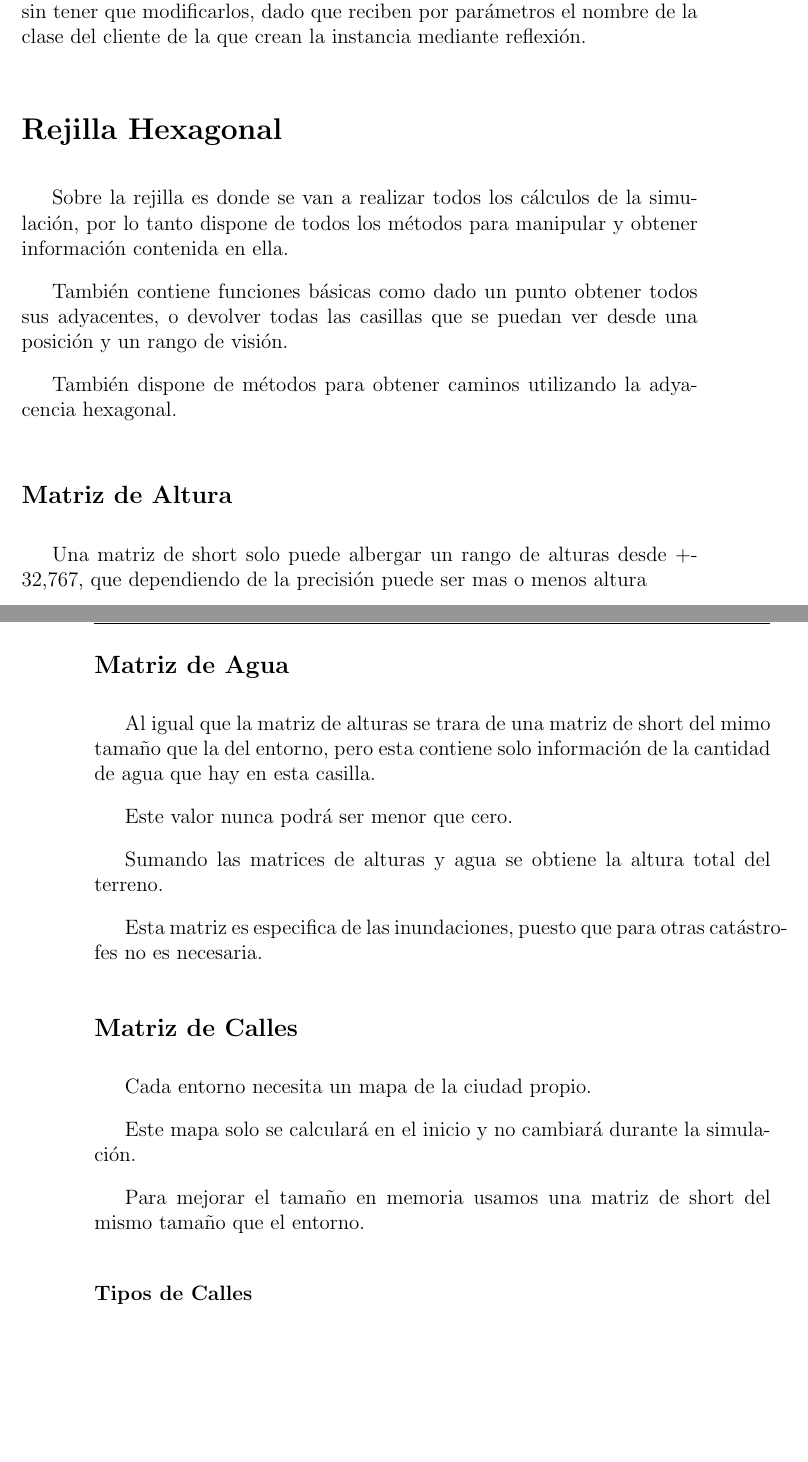
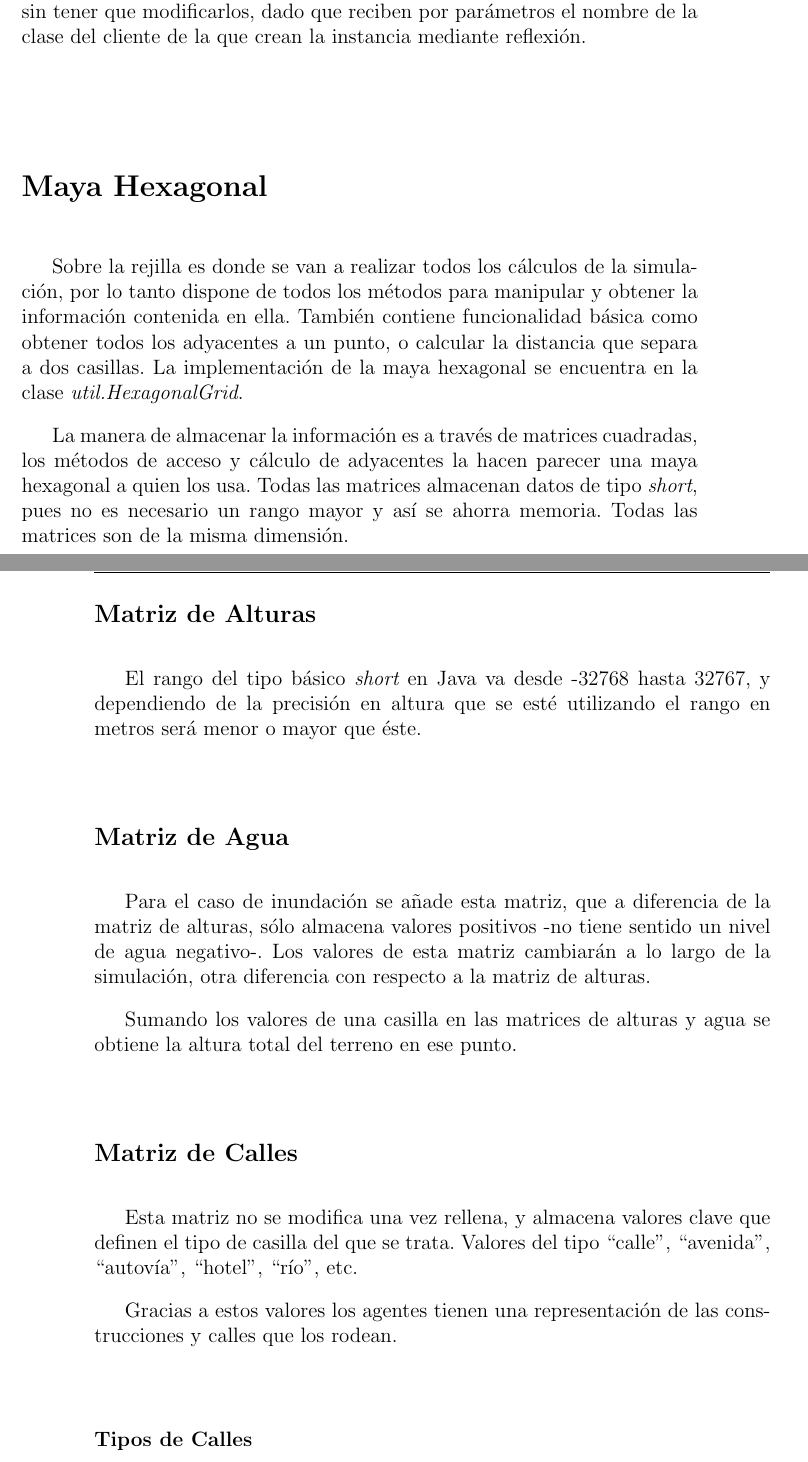
Before and after one commit to ablanco/dissim-memoria, a LaTeX book (dissim.tex, which reads capitulo5/cap5.tex): two parts of pages 65 and 66 of 97, joined at a grey line, cut so that both start at the same text, the shorter picture padded with empty space. Compiled offline with pdfLaTeX.

Commit message:
Maya hexagonal y matrices

```diff
--- a/capitulo5/cap5.tex
+++ b/capitulo5/cap5.tex
@@ -754,39 +754,44 @@ implementan {\em Updatable}. Se pueden escribir nuevos clientes para estos
 agentes sin tener que modificarlos, dado que reciben por parámetros el nombre
 de la clase del cliente de la que crean la instancia mediante reflexión.
 
-\section*{Rejilla Hexagonal}
-%Discretización del mundo real
-Sobre la rejilla es donde se van a realizar todos los cálculos de la
-simulación, por lo tanto dispone de todos los métodos para manipular
-y obtener información contenida en ella.
+\section*{Maya Hexagonal}
 
-También contiene funciones básicas como dado un punto obtener todos sus
-adyacentes, o devolver todas las casillas que se puedan ver desde una posición
-y un rango de visión.
+Sobre la rejilla es donde se van a realizar todos los cálculos de la simulación,
+por lo tanto dispone de todos los métodos para manipular y obtener la
+información contenida en ella. También contiene funcionalidad básica como
+obtener todos los adyacentes a un punto, o calcular la distancia que separa a
+dos casillas. La implementación de la maya hexagonal se encuentra en la clase
+{\em util.HexagonalGrid}.
 
-También dispone de métodos para obtener caminos utilizando la adyacencia
-hexagonal.
-\subsection*{Matriz de Altura}
-Una matriz de short solo puede albergar un rango de alturas desde +-32,767, que
-dependiendo de la precisión puede ser mas o menos altura
+La manera de almacenar la información es a través de matrices cuadradas, los
+métodos de acceso y cálculo de adyacentes la hacen parecer una maya hexagonal a
+quien los usa. Todas las matrices almacenan datos de tipo {\em short}, pues no
+es necesario un rango mayor y así se ahorra memoria. Todas las matrices son de
+la misma dimensión.
+
+\subsection*{Matriz de Alturas}
+
+El rango del tipo básico {\em short} en Java va desde -32768 hasta 32767, y
+dependiendo de la precisión en altura que se esté utilizando el rango en metros
+será menor o mayor que éste.
+
 \subsection*{Matriz de Agua}
-%Hay que saber cuanta agua tenemos pa moverla
-Al igual que la matriz de alturas se trara de una matriz de short del mimo
-tamaño que la del entorno, pero esta contiene solo información de la cantidad
-de agua que hay en esta casilla.
 
-Este valor nunca podrá ser menor que cero.
+Para el caso de inundación se añade esta matriz, que a diferencia de la matriz
+de alturas, sólo almacena valores positivos -no tiene sentido un nivel de agua
+negativo-. Los valores de esta matriz cambiarán a lo largo de la simulación,
+otra diferencia con respecto a la matriz de alturas.
 
-Sumando las matrices de alturas y agua se obtiene la altura total del terreno.
+Sumando los valores de una casilla en las matrices de alturas y agua se obtiene
+la altura total del terreno en ese punto.
 
-Esta matriz es especifica de las inundaciones, puesto que para otras
-catástrofes no es necesaria.
 \subsection*{Matriz de Calles}
-%Las calles hay que guardarlas en algun lao
-Cada entorno necesita un mapa de la ciudad propio.
 
-Este mapa solo se calculará en el inicio y no cambiará durante la simulación.
+Esta matriz no se modifica una vez rellena, y almacena valores clave que definen
+el tipo de casilla del que se trata. Valores del tipo ``calle'', ``avenida'',
+``autovía'', ``hotel'', ``río'', etc.
 
-Para mejorar el tamaño en memoria usamos una matriz de short del mismo tamaño
-que el entorno.
+Gracias a estos valores los agentes tienen una representación de las
+construcciones y calles que los rodean.
+
 \subsubsection*{Tipos de Calles}
```
Also changed, not shown: capitulo5/cap5.tex (4 more changed lines).
